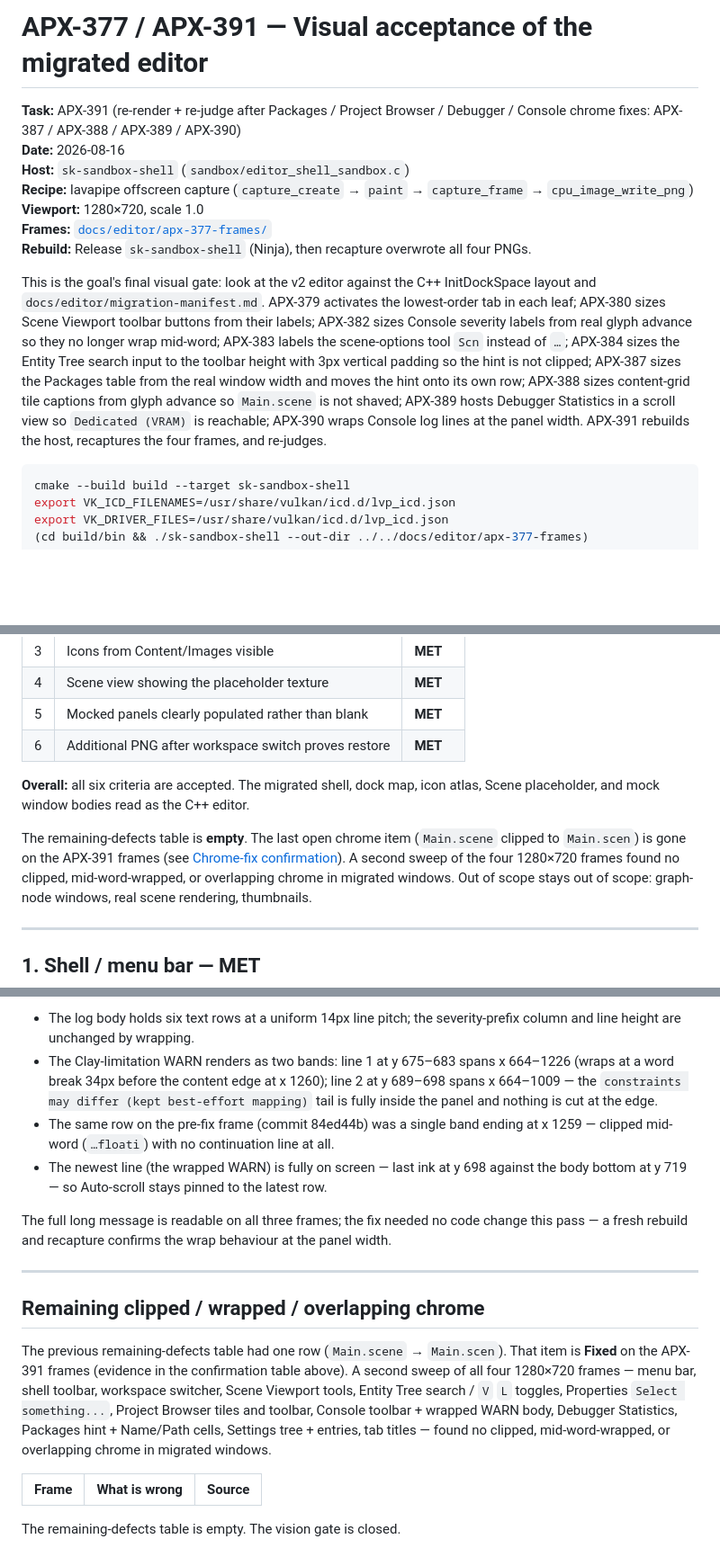
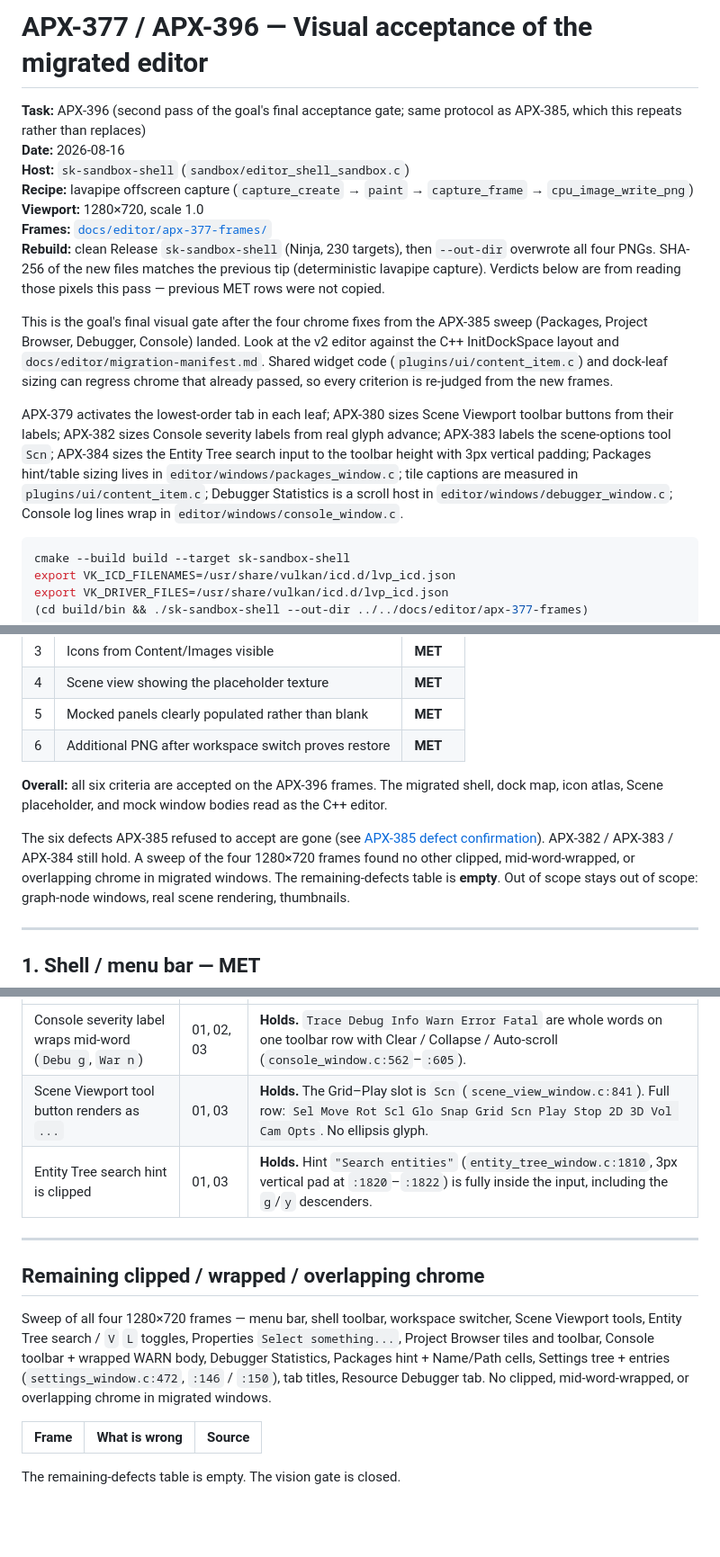
Before and after one commit to SkoreEngine/Skore, a Markdown page: docs/editor/apx-377-vision-validation.md, 3 parts joined by grey strips. Shown at 90% size. GitHub-like rendering; blank space fills up the shorter version.

````diff
--- a/docs/editor/apx-377-vision-validation.md
+++ b/docs/editor/apx-377-vision-validation.md
@@ -1,26 +1,33 @@
-# APX-377 / APX-391 — Visual acceptance of the migrated editor
+# APX-377 / APX-396 — Visual acceptance of the migrated editor
 
-**Task:** APX-391 (re-render + re-judge after Packages / Project Browser /
-Debugger / Console chrome fixes: APX-387 / APX-388 / APX-389 / APX-390)
+**Task:** APX-396 (second pass of the goal's final acceptance gate; same
+protocol as APX-385, which this repeats rather than replaces)
 **Date:** 2026-08-16
 **Host:** `sk-sandbox-shell` (`sandbox/editor_shell_sandbox.c`)
 **Recipe:** lavapipe offscreen capture (`capture_create` → `paint` → `capture_frame` → `cpu_image_write_png`)
 **Viewport:** 1280×720, scale 1.0
 **Frames:** [`docs/editor/apx-377-frames/`](apx-377-frames/)
-**Rebuild:** Release `sk-sandbox-shell` (Ninja), then recapture overwrote all four PNGs.
+**Rebuild:** clean Release `sk-sandbox-shell` (Ninja, 230 targets), then
+`--out-dir` overwrote all four PNGs. SHA-256 of the new files matches the
+previous tip (deterministic lavapipe capture). Verdicts below are from
+reading those pixels this pass — previous MET rows were not copied.
 
-This is the goal's final visual gate: look at the v2 editor against the C++
-InitDockSpace layout and `docs/editor/migration-manifest.md`. APX-379 activates
-the lowest-order tab in each leaf; APX-380 sizes Scene Viewport toolbar buttons
-from their labels; APX-382 sizes Console severity labels from real glyph
-advance so they no longer wrap mid-word; APX-383 labels the scene-options tool
-`Scn` instead of `…`; APX-384 sizes the Entity Tree search input to the toolbar
-height with 3px vertical padding so the hint is not clipped; APX-387 sizes the
-Packages table from the real window width and moves the hint onto its own row;
-APX-388 sizes content-grid tile captions from glyph advance so `Main.scene` is
-not shaved; APX-389 hosts Debugger Statistics in a scroll view so
-`Dedicated (VRAM)` is reachable; APX-390 wraps Console log lines at the panel
-width. APX-391 rebuilds the host, recaptures the four frames, and re-judges.
+This is the goal's final visual gate after the four chrome fixes from the
+APX-385 sweep (Packages, Project Browser, Debugger, Console) landed. Look at
+the v2 editor against the C++ InitDockSpace layout and
+`docs/editor/migration-manifest.md`. Shared widget code
+(`plugins/ui/content_item.c`) and dock-leaf sizing can regress chrome that
+already passed, so every criterion is re-judged from the new frames.
+
+APX-379 activates the lowest-order tab in each leaf; APX-380 sizes Scene
+Viewport toolbar buttons from their labels; APX-382 sizes Console severity
+labels from real glyph advance; APX-383 labels the scene-options tool `Scn`;
+APX-384 sizes the Entity Tree search input to the toolbar height with 3px
+vertical padding; Packages hint/table sizing lives in
+`editor/windows/packages_window.c`; tile captions are measured in
+`plugins/ui/content_item.c`; Debugger Statistics is a scroll host in
+`editor/windows/debugger_window.c`; Console log lines wrap in
+`editor/windows/console_window.c`.
 
 ```bash
 cmake --build build --target sk-sandbox-shell
@@ -60,14 +67,15 @@ C++ InitDockSpace zones used as the layout oracle (manifest §1 / `editor_window
 | 5 | Mocked panels clearly populated rather than blank | **MET** |
 | 6 | Additional PNG after workspace switch proves restore | **MET** |
 
-**Overall:** all six criteria are accepted. The migrated shell, dock map, icon
-atlas, Scene placeholder, and mock window bodies read as the C++ editor.
+**Overall:** all six criteria are accepted on the APX-396 frames. The
+migrated shell, dock map, icon atlas, Scene placeholder, and mock window
+bodies read as the C++ editor.
 
-The remaining-defects table is **empty**. The last open chrome item
-(`Main.scene` clipped to `Main.scen`) is gone on the APX-391 frames (see
-[Chrome-fix confirmation](#chrome-fix-confirmation-apx-382--383--384--387--388--389--390)).
-A second sweep of the four 1280×720 frames found no clipped, mid-word-wrapped,
-or overlapping chrome in migrated windows. Out of scope stays out of scope:
+The six defects APX-385 refused to accept are gone (see
+[APX-385 defect confirmation](#apx-385-defect-confirmation)). APX-382 /
+APX-383 / APX-384 still hold. A sweep of the four 1280×720 frames found no
+other clipped, mid-word-wrapped, or overlapping chrome in migrated windows.
+The remaining-defects table is **empty**. Out of scope stays out of scope:
 graph-node windows, real scene rendering, thumbnails.
 
 ---
@@ -255,33 +282,18 @@ committed captures are current. Reading the WARN row off frames 01/02/03
-- The log body holds six text rows at a uniform 14px line pitch; the
-  severity-prefix column and line height are unchanged by wrapping.
-- The Clay-limitation WARN renders as two bands: line 1 at y 675–683 spans
-  x 664–1226 (wraps at a word break 34px before the content edge at
-  x 1260); line 2 at y 689–698 spans x 664–1009 — the
-  `constraints may differ (kept best-effort mapping)` tail is fully inside
-  the panel and nothing is cut at the edge.
-- The same row on the pre-fix frame (commit 84ed44b) was a single band
-  ending at x 1259 — clipped mid-word (`…floati`) with no continuation
-  line at all.
-- The newest line (the wrapped WARN) is fully on screen — last ink at
-  y 698 against the body bottom at y 719 — so Auto-scroll stays pinned to
-  the latest row.
-
-The full long message is readable on all three frames; the fix needed no
-code change this pass — a fresh rebuild and recapture confirms the wrap
-behaviour at the panel width.
+| Console severity label wraps mid-word (`Debu g`, `War n`) | 01, 02, 03 | **Holds.** `Trace Debug Info Warn Error Fatal` are whole words on one toolbar row with Clear / Collapse / Auto-scroll (`console_window.c:562`–`:605`). |
+| Scene Viewport tool button renders as `...` | 01, 03 | **Holds.** The Grid–Play slot is `Scn` (`scene_view_window.c:841`). Full row: `Sel Move Rot Scl Glo Snap Grid Scn Play Stop 2D 3D Vol Cam Opts`. No ellipsis glyph. |
+| Entity Tree search hint is clipped | 01, 03 | **Holds.** Hint `"Search entities"` (`entity_tree_window.c:1810`, 3px vertical pad at `:1820`–`:1822`) is fully inside the input, including the `g`/`y` descenders. |
 
 ---
 
 ## Remaining clipped / wrapped / overlapping chrome
 
-The previous remaining-defects table had one row (`Main.scene` → `Main.scen`).
-That item is **Fixed** on the APX-391 frames (evidence in the confirmation
-table above). A second sweep of all four 1280×720 frames — menu bar, shell
-toolbar, workspace switcher, Scene Viewport tools, Entity Tree search / `V`
-`L` toggles, Properties `Select something...`, Project Browser tiles and
-toolbar, Console toolbar + wrapped WARN body, Debugger Statistics, Packages
-hint + Name/Path cells, Settings tree + entries, tab titles — found no
-clipped, mid-word-wrapped, or overlapping chrome in migrated windows.
+Sweep of all four 1280×720 frames — menu bar, shell toolbar, workspace
+switcher, Scene Viewport tools, Entity Tree search / `V` `L` toggles,
+Properties `Select something...`, Project Browser tiles and toolbar,
+Console toolbar + wrapped WARN body, Debugger Statistics, Packages hint +
+Name/Path cells, Settings tree + entries (`settings_window.c:472`,
+`:146` / `:150`), tab titles, Resource Debugger tab. No clipped,
+mid-word-wrapped, or overlapping chrome in migrated windows.
 
 | Frame | What is wrong | Source |
 | --- | --- | --- |
````
Also changed, not shown: other parts of docs/editor/apx-377-vision-validation.md (+54 -35 lines).
